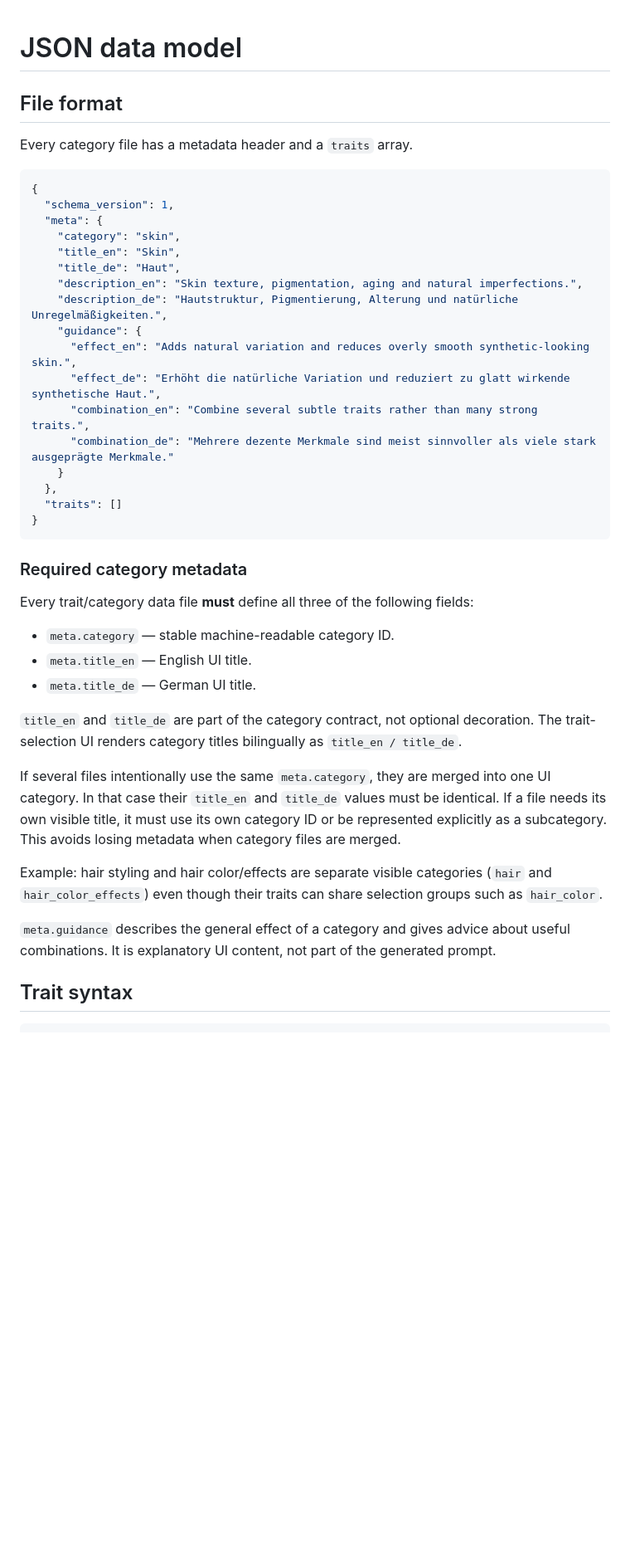
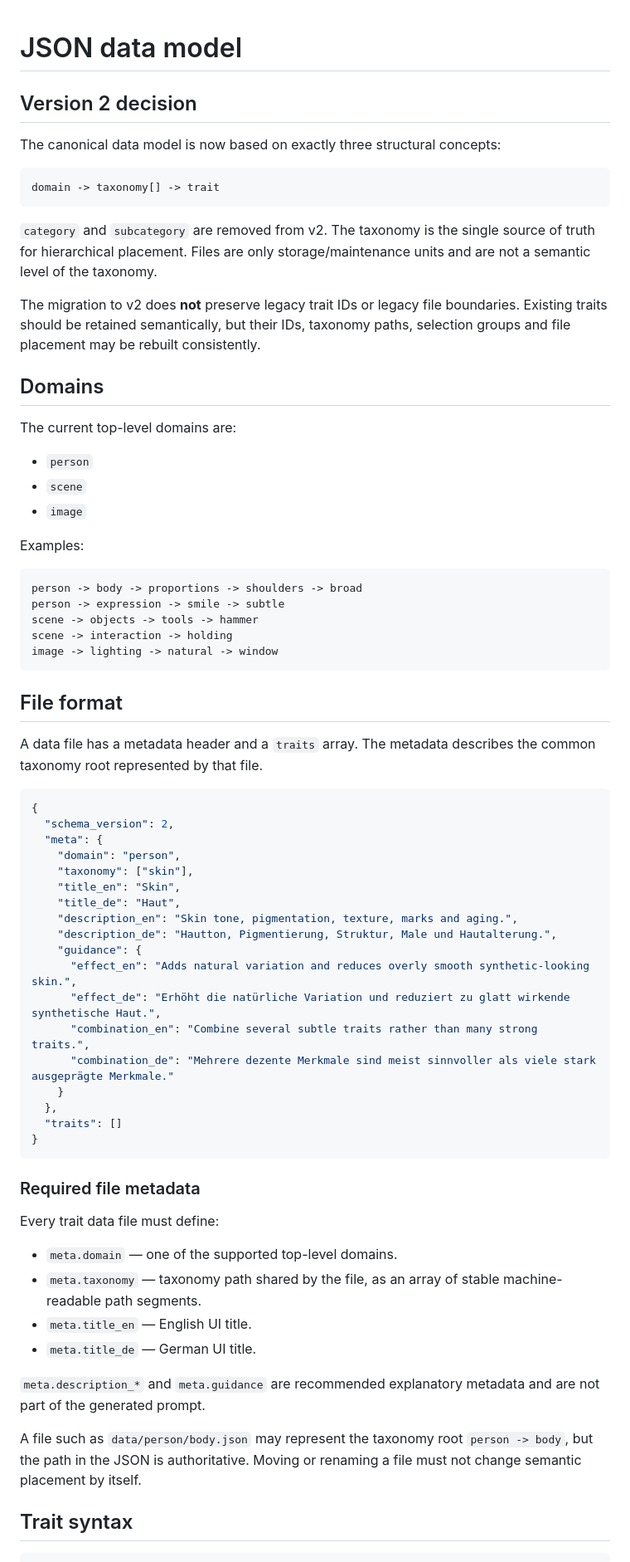
Before and after one commit to cbloecher/img-prompt-gen, a Markdown page: docs/data-model.md, the part around one of its changes. Shown at 83% size. Drawn GitHub-style; blank space fills up the shorter version.

````diff
--- a/docs/data-model.md
+++ b/docs/data-model.md
@@ -1,18 +1,49 @@
 # JSON data model
+
+## Version 2 decision
+
+The canonical data model is now based on exactly three structural concepts:
+
+```text
+domain -> taxonomy[] -> trait
+```
+
+`category` and `subcategory` are removed from v2. The taxonomy is the single source of truth for hierarchical placement. Files are only storage/maintenance units and are not a semantic level of the taxonomy.
+
+The migration to v2 does **not** preserve legacy trait IDs or legacy file boundaries. Existing traits should be retained semantically, but their IDs, taxonomy paths, selection groups and file placement may be rebuilt consistently.
+
+## Domains
+
+The current top-level domains are:
+
+- `person`
+- `scene`
+- `image`
+
+Examples:
+
+```text
+person -> body -> proportions -> shoulders -> broad
+person -> expression -> smile -> subtle
+scene -> objects -> tools -> hammer
+scene -> interaction -> holding
+image -> lighting -> natural -> window
+```
 
 ## File format
 
-Every category file has a metadata header and a `traits` array.
+A data file has a metadata header and a `traits` array. The metadata describes the common taxonomy root represented by that file.
 
 ```json
 {
-  "schema_version": 1,
+  "schema_version": 2,
   "meta": {
-    "category": "skin",
+    "domain": "person",
+    "taxonomy": ["skin"],
     "title_en": "Skin",
     "title_de": "Haut",
-    "description_en": "Skin texture, pigmentation, aging and natural imperfections.",
-    "description_de": "Hautstruktur, Pigmentierung, Alterung und natürliche Unregelmäßigkeiten.",
+    "description_en": "Skin tone, pigmentation, texture, marks and aging.",
+    "description_de": "Hautton, Pigmentierung, Struktur, Male und Hautalterung.",
     "guidance": {
       "effect_en": "Adds natural variation and reduces overly smooth synthetic-looking skin.",
       "effect_de": "Erhöht die natürliche Variation und reduziert zu glatt wirkende synthetische Haut.",
@@ -24,21 +55,18 @@ Every category file has a metadata header and a `traits` array.
 }
 ```
 
-### Required category metadata
+### Required file metadata
 
-Every trait/category data file **must** define all three of the following fields:
+Every trait data file must define:
 
-- `meta.category` — stable machine-readable category ID.
+- `meta.domain` — one of the supported top-level domains.
+- `meta.taxonomy` — taxonomy path shared by the file, as an array of stable machine-readable path segments.
 - `meta.title_en` — English UI title.
 - `meta.title_de` — German UI title.
 
-`title_en` and `title_de` are part of the category contract, not optional decoration. The trait-selection UI renders category titles bilingually as `title_en / title_de`.
+`meta.description_*` and `meta.guidance` are recommended explanatory metadata and are not part of the generated prompt.
 
-If several files intentionally use the same `meta.category`, they are merged into one UI category. In that case their `title_en` and `title_de` values must be identical. If a file needs its own visible title, it must use its own category ID or be represented explicitly as a subcategory. This avoids losing metadata when category files are merged.
-
-Example: hair styling and hair color/effects are separate visible categories (`hair` and `hair_color_effects`) even though their traits can share selection groups such as `hair_color`.
-
-`meta.guidance` describes the general effect of a category and gives advice about useful combinations. It is explanatory UI content, not part of the generated prompt.
+A file such as `data/person/body.json` may represent the taxonomy root `person -> body`, but the path in the JSON is authoritative. Moving or renaming a file must not change semantic placement by itself.
 
 ## Trait syntax
 
````
Also changed, not shown: other parts of docs/data-model.md (+190 -30 lines).
